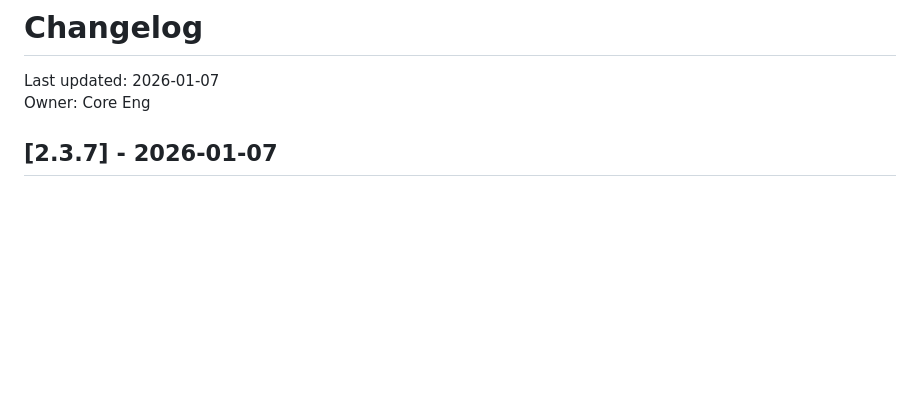
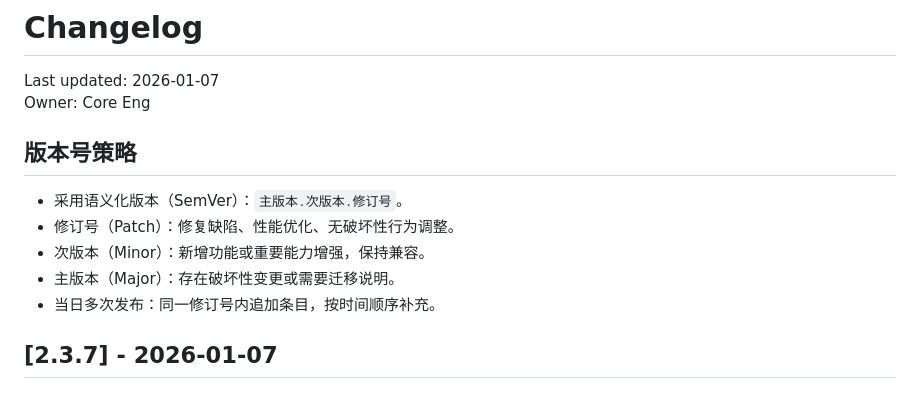
Before and after one commit to cswenyuanxiao/Bili-Summarizer, a Markdown page: docs/CHANGELOG.md, the part around the change. GitHub-like rendering; blank space fills up the shorter version.

Commit message:
补充版本号策略

```diff
--- a/docs/CHANGELOG.md
+++ b/docs/CHANGELOG.md
@@ -2,6 +2,14 @@
 
 Last updated: 2026-01-07
 Owner: Core Eng
+
+## 版本号策略
+
+- 采用语义化版本（SemVer）：`主版本.次版本.修订号`。
+- 修订号（Patch）：修复缺陷、性能优化、无破坏性行为调整。
+- 次版本（Minor）：新增功能或重要能力增强，保持兼容。
+- 主版本（Major）：存在破坏性变更或需要迁移说明。
+- 当日多次发布：同一修订号内追加条目，按时间顺序补充。
 
 ## [2.3.7] - 2026-01-07
 
```
